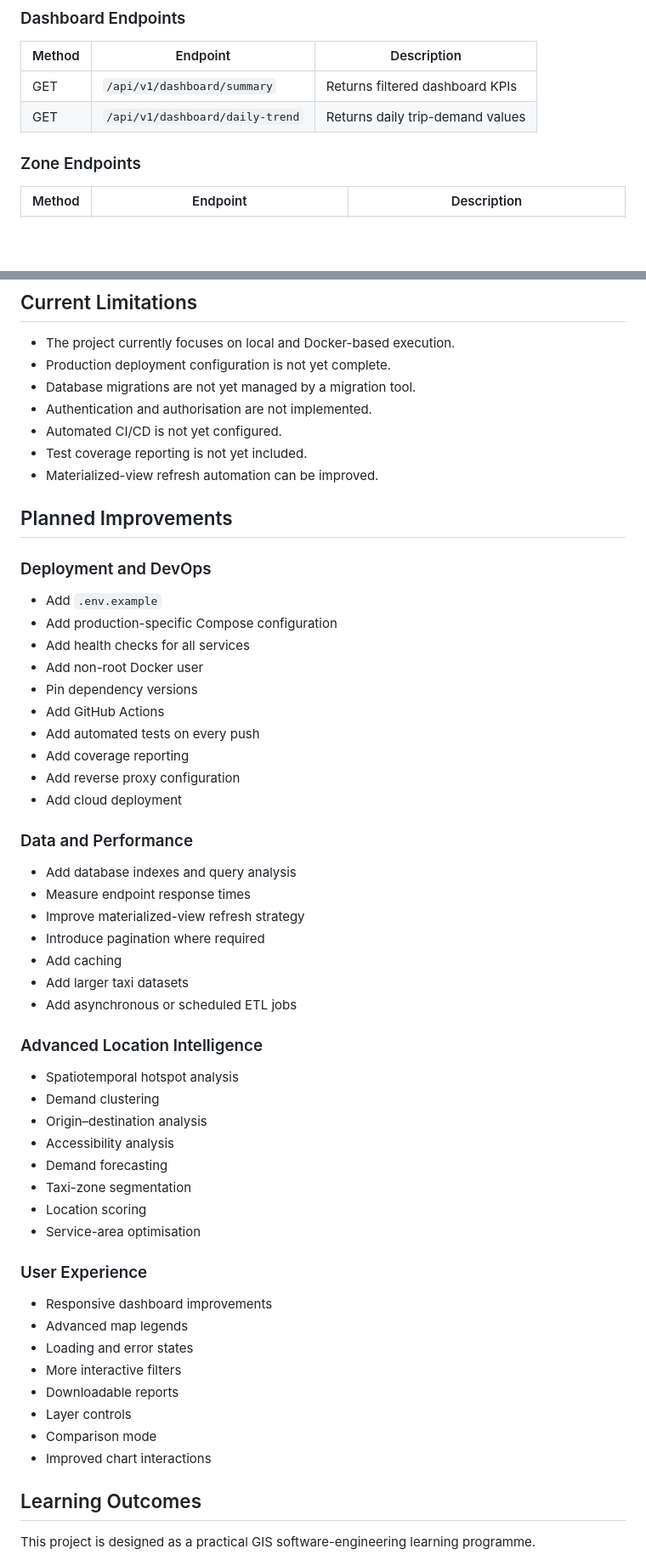
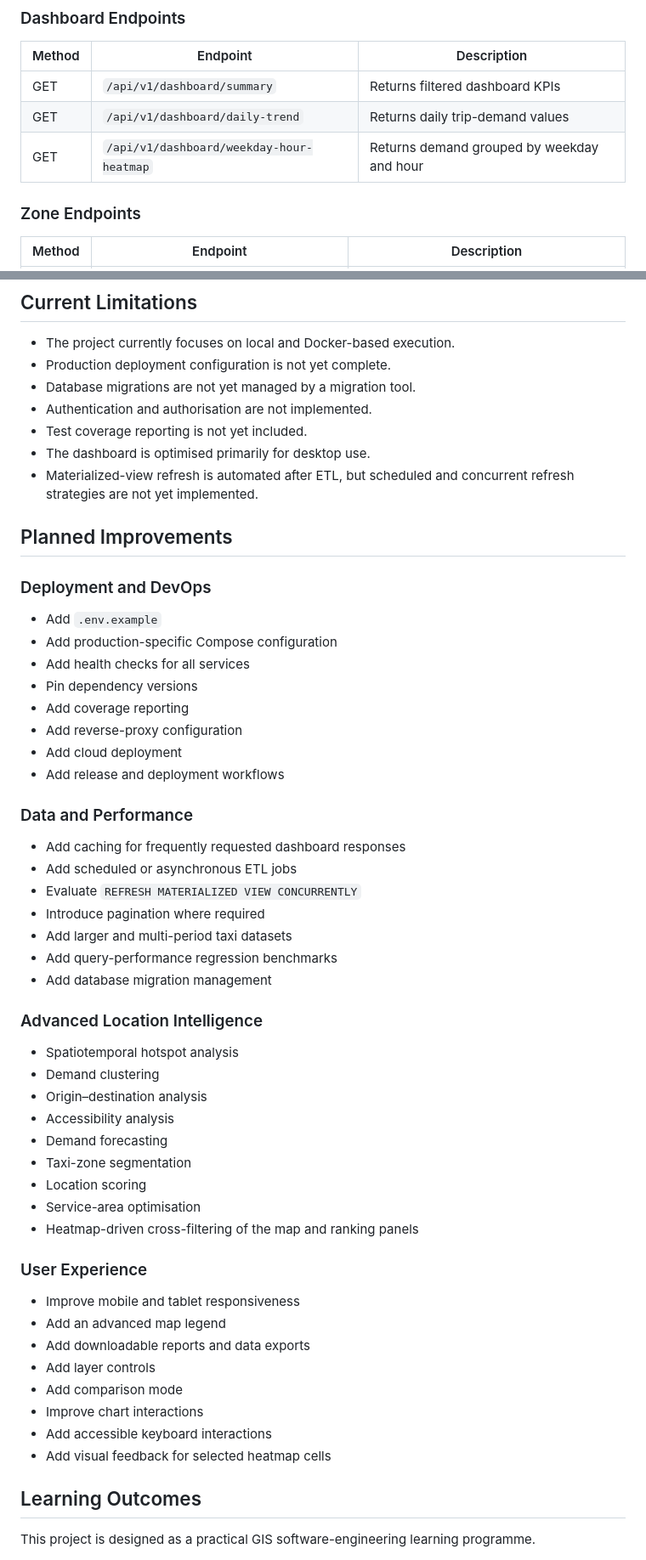
Before and after one commit to mertcanpolat/urbanflow-location-intelligence, a Markdown page: README.md, 2 parts joined by grey strips. Shown at 85% size. Rendered like a GitHub page; blank space fills up the shorter version.

```diff
--- a/README.md
+++ b/README.md
@@ -280,6 +370,7 @@ After the application starts:
 |---|---|---|
 | GET | `/api/v1/dashboard/summary` | Returns filtered dashboard KPIs |
 | GET | `/api/v1/dashboard/daily-trend` | Returns daily trip-demand values |
+| GET | `/api/v1/dashboard/weekday-hour-heatmap` | Returns demand grouped by weekday and hour |
 
 ### Zone Endpoints
 
@@ -541,9 +651,9 @@ Benefits:
 - Production deployment configuration is not yet complete.
 - Database migrations are not yet managed by a migration tool.
 - Authentication and authorisation are not implemented.
-- Automated CI/CD is not yet configured.
 - Test coverage reporting is not yet included.
-- Materialized-view refresh automation can be improved.
+- The dashboard is optimised primarily for desktop use.
+- Materialized-view refresh is automated after ETL, but scheduled and concurrent refresh strategies are not yet implemented.
 
 ## Planned Improvements
 
@@ -552,23 +662,21 @@ Benefits:
 - Add `.env.example`
 - Add production-specific Compose configuration
 - Add health checks for all services
-- Add non-root Docker user
 - Pin dependency versions
-- Add GitHub Actions
-- Add automated tests on every push
 - Add coverage reporting
-- Add reverse proxy configuration
+- Add reverse-proxy configuration
 - Add cloud deployment
+- Add release and deployment workflows
 
 ### Data and Performance
 
-- Add database indexes and query analysis
-- Measure endpoint response times
-- Improve materialized-view refresh strategy
+- Add caching for frequently requested dashboard responses
+- Add scheduled or asynchronous ETL jobs
+- Evaluate `REFRESH MATERIALIZED VIEW CONCURRENTLY`
 - Introduce pagination where required
-- Add caching
-- Add larger taxi datasets
-- Add asynchronous or scheduled ETL jobs
+- Add larger and multi-period taxi datasets
+- Add query-performance regression benchmarks
+- Add database migration management
 
 ### Advanced Location Intelligence
 
@@ -580,17 +688,18 @@ Benefits:
 - Taxi-zone segmentation
 - Location scoring
 - Service-area optimisation
+- Heatmap-driven cross-filtering of the map and ranking panels
 
 ### User Experience
 
-- Responsive dashboard improvements
-- Advanced map legends
-- Loading and error states
-- More interactive filters
-- Downloadable reports
-- Layer controls
-- Comparison mode
-- Improved chart interactions
+- Improve mobile and tablet responsiveness
+- Add an advanced map legend
+- Add downloadable reports and data exports
+- Add layer controls
+- Add comparison mode
+- Improve chart interactions
+- Add accessible keyboard interactions
+- Add visual feedback for selected heatmap cells
 
 ## Learning Outcomes
 
```
Also changed, not shown: other parts of README.md (+129 -4 lines).
